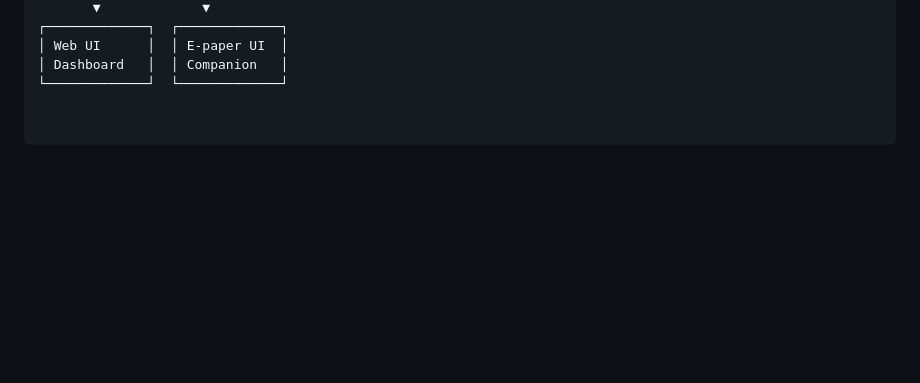
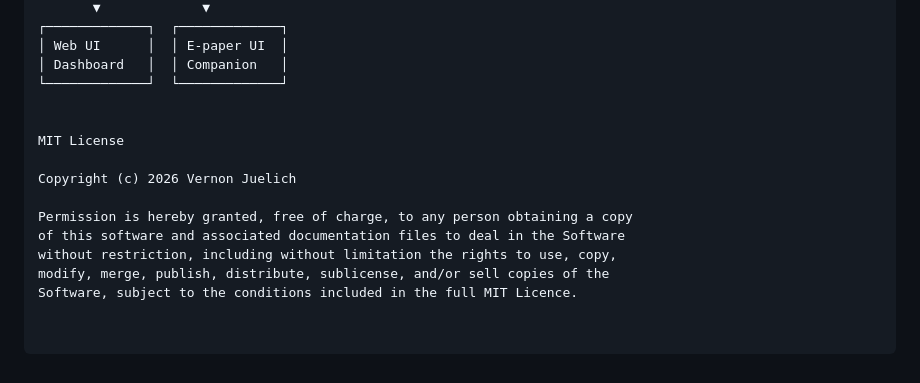
Before and after one commit to VernonJuelich/WifiDungeonCrawler, a Markdown page: README.md, the part around the change. Drawn GitHub-style; blank space fills up the shorter version.

Commit message:
Include MIT License in README
Added MIT License section with copyright notice.

```diff
--- a/README.md
+++ b/README.md
@@ -315,3 +315,14 @@ A typical deployment may contain the following components:
 │ Web UI      │  │ E-paper UI  │
 │ Dashboard   │  │ Companion   │
 └─────────────┘  └─────────────┘
+
+
+MIT License
+
+Copyright (c) 2026 Vernon Juelich
+
+Permission is hereby granted, free of charge, to any person obtaining a copy
+of this software and associated documentation files to deal in the Software
+without restriction, including without limitation the rights to use, copy,
+modify, merge, publish, distribute, sublicense, and/or sell copies of the
+Software, subject to the conditions included in the full MIT Licence.
```
